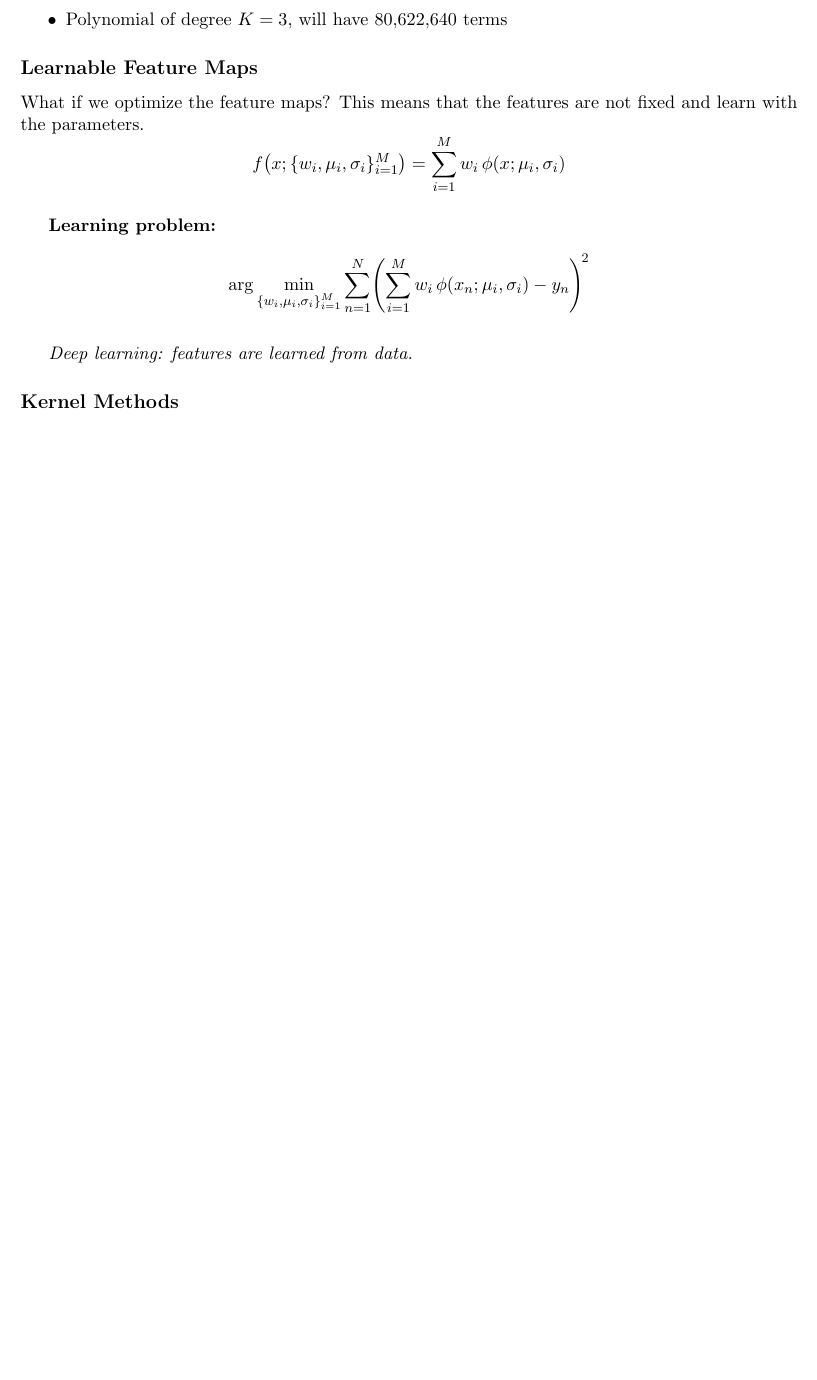
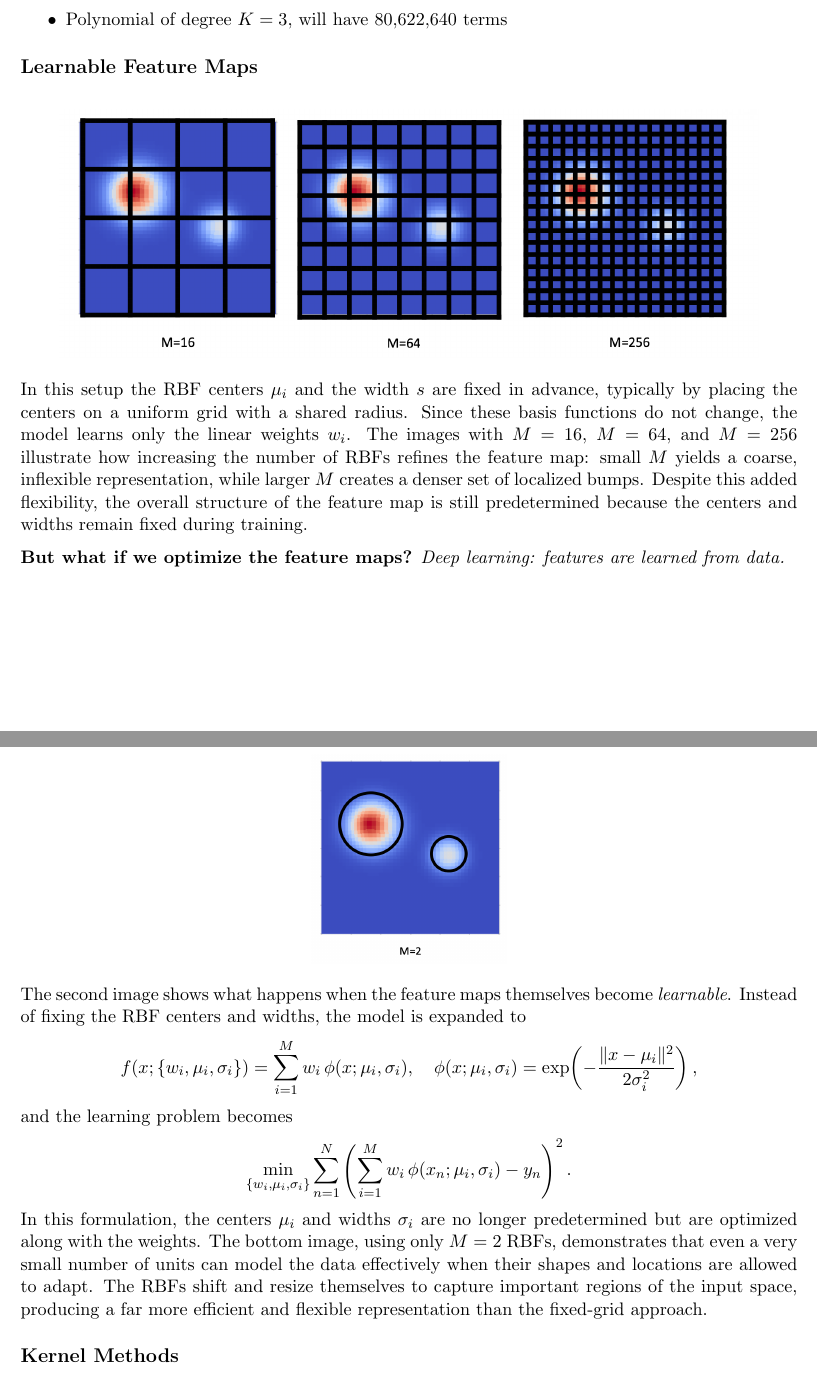
Before and after one commit to josephjquinn/tex-notes, a LaTeX document (cs4262/notes/nonlinear.tex): part of page 2 of 3 before the commit and two parts of pages 2 and 3 of 4 after it, the two joined at a grey line, cut so that both start at the same text, the shorter picture padded with empty space. Compiled offline with pdfLaTeX.

Commit message:
notes updates

```diff
--- a/cs4262/notes/nonlinear.tex
+++ b/cs4262/notes/nonlinear.tex
@@ -1,6 +1,8 @@
 \documentclass[11pt]{article}
 \usepackage{amsmath, amssymb, amsthm}
 \usepackage{geometry}
+\usepackage{graphicx}
+\setlength\parindent{0pt}
 \geometry{margin=1in}
 \title{Foundations of Machine Learning -- Lecture 4 Notes}
 \author{}
@@ -90,24 +92,54 @@ For MNIST (a small-scale dataset!), $d = 784$, therefore:
 
 \subsection*{Learnable Feature Maps}
 
-What if we optimize the feature maps?
-This means that the features are not fixed and learn with the parameters.
+
+
+\begin{figure}[h]
+	\centering
+	\includegraphics[width=0.9\textwidth]{../imgs/lfm-p1.png} %
+\end{figure}
+
+
+In this setup the RBF centers $\mu_i$ and the width $s$ are fixed in advance,
+typically by placing the centers on a uniform grid with a shared radius.
+Since these basis functions do not change, the model learns only the linear
+weights $w_i$. The images with $M = 16$, $M = 64$, and $M = 256$ illustrate
+how increasing the number of RBFs refines the feature map: small $M$ yields a
+coarse, inflexible representation, while larger $M$ creates a denser set of
+localized bumps. Despite this added flexibility, the overall structure of the
+feature map is still predetermined because the centers and widths remain fixed
+during training.
+
+\medskip
+
+\textbf{But what if we optimize the feature maps?}
+\textit{Deep learning: features are learned from data.}
+
+\pagebreak
+
+\begin{figure}[h]
+	\centering
+	\includegraphics[width=0.25\textwidth]{../imgs/lfm-p2.png} %
+\end{figure}
+
+
+The second image shows what happens when the feature maps themselves become \emph{learnable}. Instead of fixing the RBF centers and widths, the model is expanded to
 \[
-	f\!\left(x;\{w_i,\mu_i,\sigma_i\}_{i=1}^M\right)
-	= \sum_{i=1}^{M} w_i\,\phi\!\left(x;\mu_i,\sigma_i\right)
+f(x; \{w_i,\mu_i,\sigma_i\})
+    = \sum_{i=1}^{M} w_i\,\phi(x;\mu_i,\sigma_i),
+\quad
+\phi(x;\mu_i,\sigma_i)
+    = \exp\!\left(-\frac{\|x-\mu_i\|^2}{2\sigma_i^2}\right),
 \]
-
-\vspace{0.75em}
-\textbf{Learning problem:}
+and the learning problem becomes
 \[
-	\arg\min_{\{w_i,\mu_i,\sigma_i\}_{i=1}^M}
-	\sum_{n=1}^{N}\!\left(
-	\sum_{i=1}^{M} w_i\,\phi\!\left(x_n;\mu_i,\sigma_i\right) - y_n
-	\right)^{\!2}
+\min_{\{w_i,\mu_i,\sigma_i\}}
+\sum_{n=1}^{N}
+\left(
+\sum_{i=1}^{M} w_i\,\phi(x_n;\mu_i,\sigma_i) - y_n
+\right)^2.
 \]
-
-\vspace{0.75em}
-\textit{Deep learning: features are learned from data.}
+In this formulation, the centers $\mu_i$ and widths $\sigma_i$ are no longer predetermined but are optimized along with the weights. The bottom image, using only $M=2$ RBFs, demonstrates that even a very small number of units can model the data effectively when their shapes and locations are allowed to adapt. The RBFs shift and resize themselves to capture important regions of the input space, producing a far more efficient and flexible representation than the fixed-grid approach.
 
 \subsection*{Kernel Methods}
 The idea behind kernel methods is to map the data into a higher-dimensional space, perform regression in that space, and then transform the results back to the original space. This allows complex decision surfaces to be represented as linear operations in the transformed space.
```
Also changed, not shown: cs4262/notes/classifiication.tex (+30 -5 lines), cs4262/notes/neural_networks.tex (+15 -20 lines), cs4262/notes/regression.tex (+1 -1 lines), cs4262/imgs/lfm-p1.png (added), cs4262/imgs/lfm-p2.png (added).
